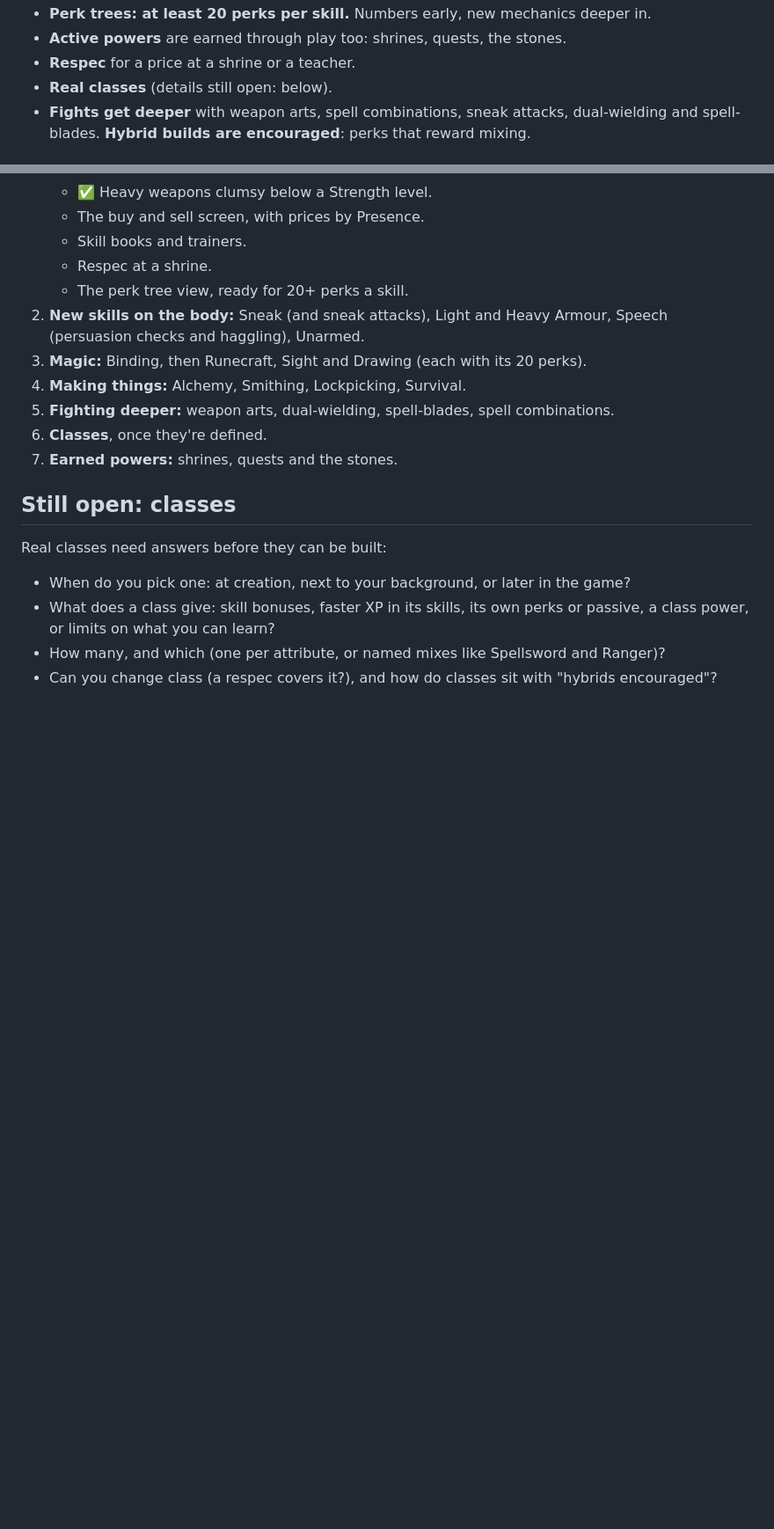
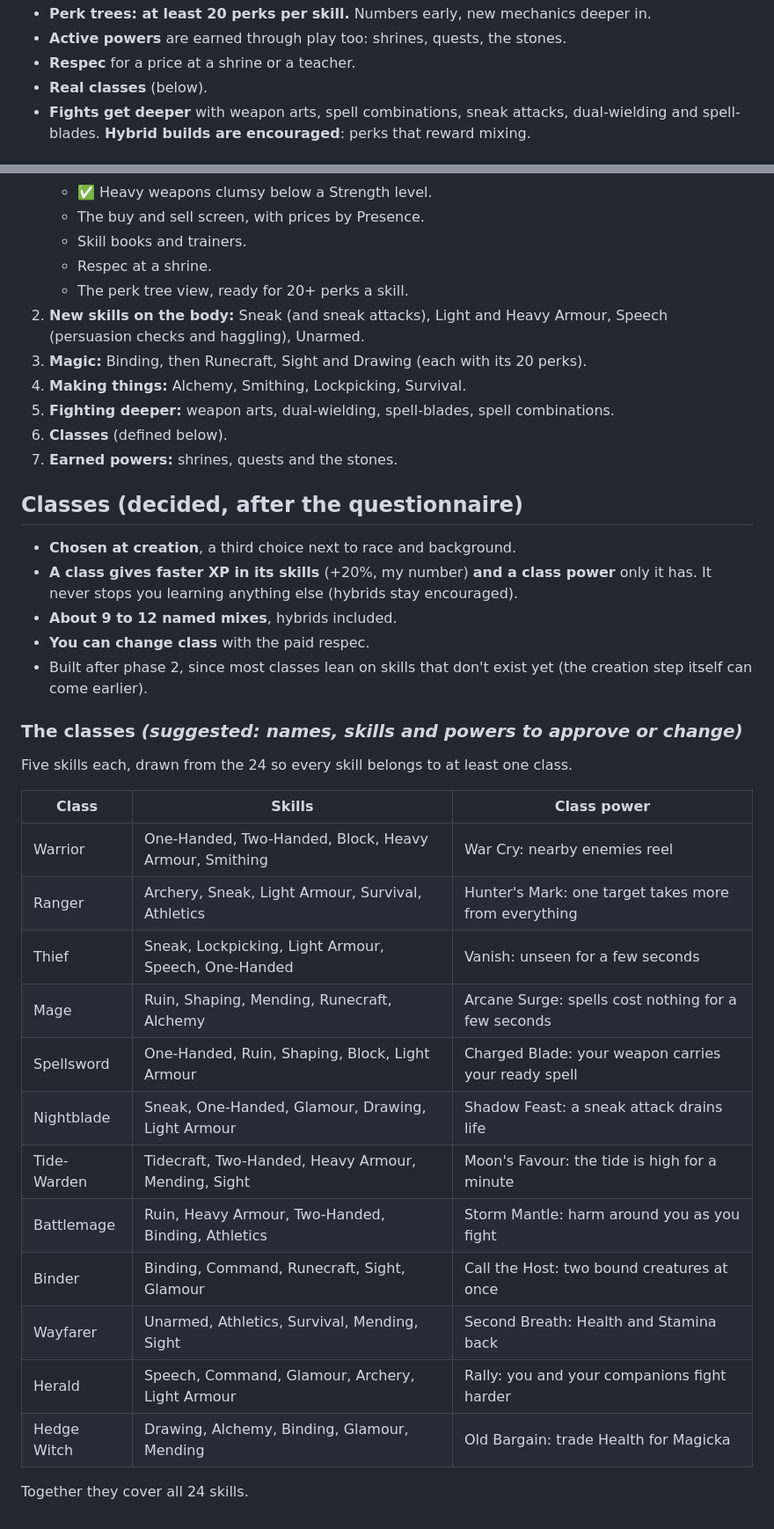
Before and after one commit to RCJLabs/Vaelora-godot, a Markdown page: docs/CHARACTER_BUILDING.md, 2 parts joined by grey strips. Shown at 88% size. Drawn GitHub-style; blank space fills up the shorter version.

Commit message:
Character building plan: classes defined
Chosen at creation; +20% XP in their skills and a class power; about 12
named mixes (suggested list covers all 24 skills); changed with the paid
respec. Built after phase 2.

Co-Authored-By: Claude Opus 5.5 <noreply@anthropic.com>
Claude-Session: https://claude.ai/code/session_01BPE8ZczZ4hZnRHyCfMJwVS

```diff
--- a/docs/CHARACTER_BUILDING.md
+++ b/docs/CHARACTER_BUILDING.md
@@ -23,7 +23,7 @@ the order it gets built in. Built pieces are documented in `docs/godot-starter/`
 - **Perk trees: at least 20 perks per skill.** Numbers early, new mechanics deeper in.
 - **Active powers** are earned through play too: shrines, quests, the stones.
 - **Respec** for a price at a shrine or a teacher.
-- **Real classes** (details still open: below).
+- **Real classes** (below).
 - **Fights get deeper** with weapon arts, spell combinations, sneak attacks, dual-wielding and
   spell-blades. **Hybrid builds are encouraged**: perks that reward mixing.
 
@@ -49,15 +49,36 @@ ten that exist get theirs filled in along the way).
 3. **Magic:** Binding, then Runecraft, Sight and Drawing (each with its 20 perks).
 4. **Making things:** Alchemy, Smithing, Lockpicking, Survival.
 5. **Fighting deeper:** weapon arts, dual-wielding, spell-blades, spell combinations.
-6. **Classes**, once they're defined.
+6. **Classes** (defined below).
 7. **Earned powers:** shrines, quests and the stones.
 
-## Still open: classes
+## Classes (decided, after the questionnaire)
 
-Real classes need answers before they can be built:
-- When do you pick one: at creation, next to your background, or later in the game?
-- What does a class give: skill bonuses, faster XP in its skills, its own perks or passive, a
-  class power, or limits on what you can learn?
-- How many, and which (one per attribute, or named mixes like Spellsword and Ranger)?
-- Can you change class (a respec covers it?), and how do classes sit with "hybrids
-  encouraged"?
+- **Chosen at creation**, a third choice next to race and background.
+- **A class gives faster XP in its skills** (+20%, my number) **and a class power** only it has.
+  It never stops you learning anything else (hybrids stay encouraged).
+- **About 9 to 12 named mixes**, hybrids included.
+- **You can change class** with the paid respec.
+- Built after phase 2, since most classes lean on skills that don't exist yet (the creation
+  step itself can come earlier).
+
+### The classes *(suggested: names, skills and powers to approve or change)*
+
+Five skills each, drawn from the 24 so every skill belongs to at least one class.
+
+| Class | Skills | Class power |
+|---|---|---|
+| Warrior | One-Handed, Two-Handed, Block, Heavy Armour, Smithing | War Cry: nearby enemies reel |
+| Ranger | Archery, Sneak, Light Armour, Survival, Athletics | Hunter's Mark: one target takes more from everything |
+| Thief | Sneak, Lockpicking, Light Armour, Speech, One-Handed | Vanish: unseen for a few seconds |
+| Mage | Ruin, Shaping, Mending, Runecraft, Alchemy | Arcane Surge: spells cost nothing for a few seconds |
+| Spellsword | One-Handed, Ruin, Shaping, Block, Light Armour | Charged Blade: your weapon carries your ready spell |
+| Nightblade | Sneak, One-Handed, Glamour, Drawing, Light Armour | Shadow Feast: a sneak attack drains life |
+| Tide-Warden | Tidecraft, Two-Handed, Heavy Armour, Mending, Sight | Moon's Favour: the tide is high for a minute |
+| Battlemage | Ruin, Heavy Armour, Two-Handed, Binding, Athletics | Storm Mantle: harm around you as you fight |
+| Binder | Binding, Command, Runecraft, Sight, Glamour | Call the Host: two bound creatures at once |
+| Wayfarer | Unarmed, Athletics, Survival, Mending, Sight | Second Breath: Health and Stamina back |
+| Herald | Speech, Command, Glamour, Archery, Light Armour | Rally: you and your companions fight harder |
+| Hedge Witch | Drawing, Alchemy, Binding, Glamour, Mending | Old Bargain: trade Health for Magicka |
+
+Together they cover all 24 skills.
```
